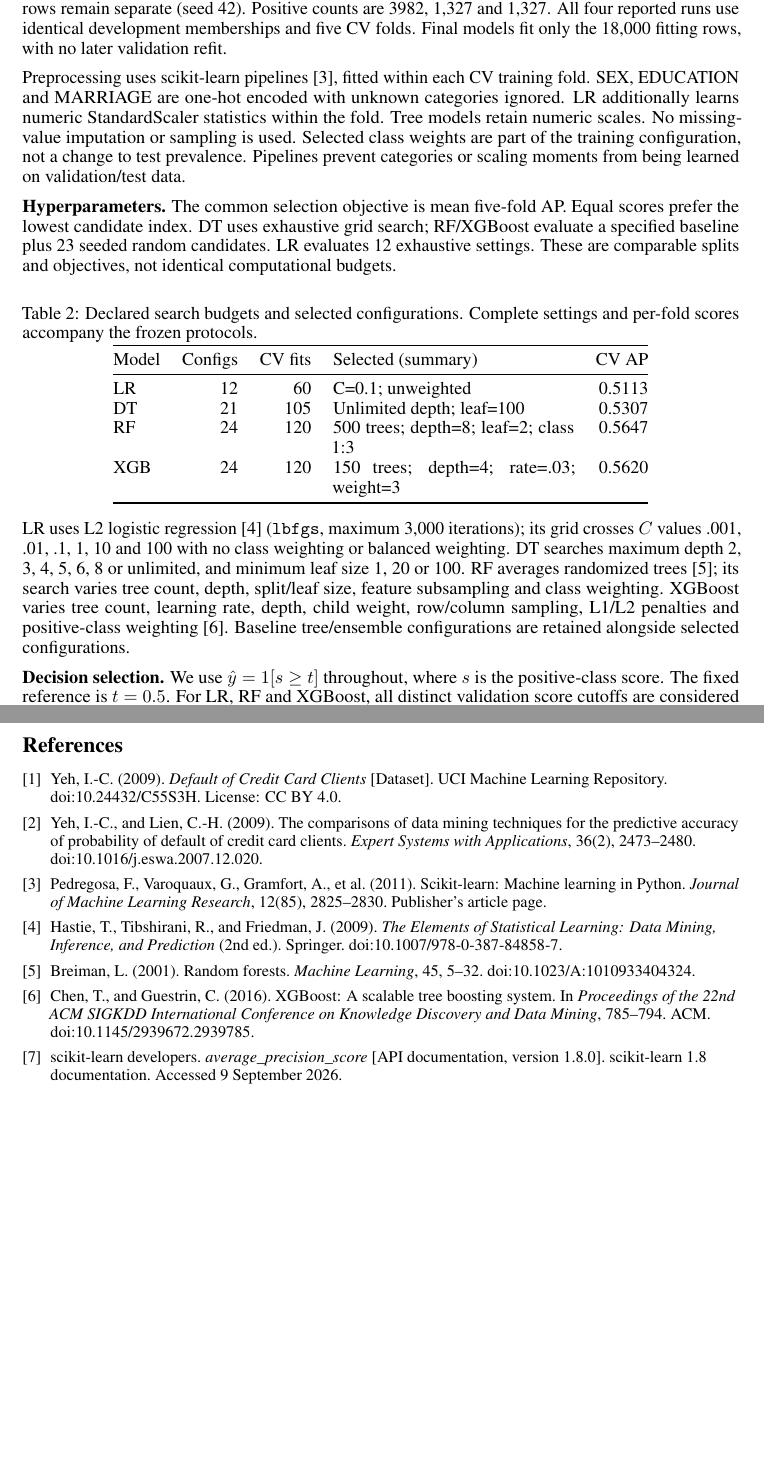
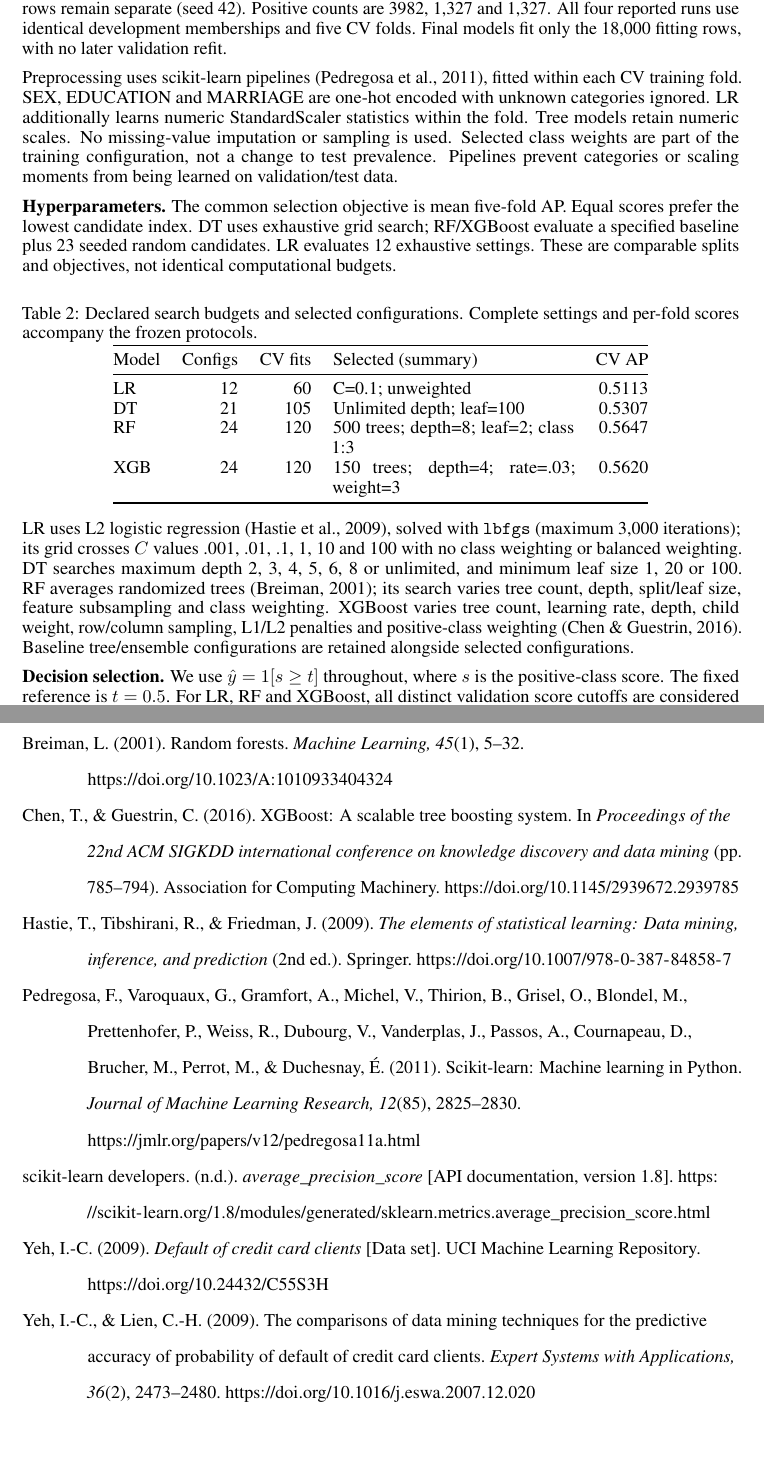
Before and after one commit to IcantFind-a-username/-SC6122-Group5-Credit-Default, a LaTeX paper (submission/Group5_Final_Report.tex): two parts of pages 2 and 7 of 7, joined at a grey line, cut so that both start at the same text. Compiled offline with pdfLaTeX.

Commit message:
report: deliver validated APA 7 report and source archive

```diff
--- a/submission/Group5_Final_Report.tex
+++ b/submission/Group5_Final_Report.tex
@@ -3,7 +3,12 @@
 \usepackage[preprint,nonatbib]{neurips_2021}
 \usepackage[utf8]{inputenc}
 \usepackage[T1]{fontenc}
+\usepackage[authoryear,round]{natbib}
 \usepackage{hyperref,url,booktabs,amsfonts,microtype,xcolor,graphicx,tabularx,array,capt-of}
+\urlstyle{same}
+\setlength{\bibhang}{0.5in}
+\setlength{\bibsep}{0pt}
+\renewcommand{\bibsection}{\begin{center}\normalsize\bfseries References\end{center}}
 \hypersetup{hidelinks,pdftitle={Credit Card Default Prediction},pdfauthor={SC6122 Group 5}}
 % Course metadata only: do not imply submission to or acceptance by NeurIPS.
 \makeatletter
@@ -41,7 +46,7 @@ Test & 6,000 & Evaluation of frozen models and decisions\\\bottomrule
 \end{center}
 The 24,000 development rows are stratified into 18,000 fitting and 6,000 validation rows; 6,000 test rows remain separate (seed 42). Positive counts are 3982, 1,327 and 1,327. All four reported runs use identical development memberships and five CV folds. Final models fit only the 18,000 fitting rows, with no later validation refit.
 
-Preprocessing uses scikit-learn pipelines \cite{sklearn}, fitted within each CV training fold. SEX, EDUCATION and MARRIAGE are one-hot encoded with unknown categories ignored. LR additionally learns numeric StandardScaler statistics within the fold. Tree models retain numeric scales. No missing-value imputation or sampling is used. Selected class weights are part of the training configuration, not a change to test prevalence. Pipelines prevent categories or scaling moments from being learned on validation/test data.
+Preprocessing uses scikit-learn pipelines \citep{sklearn}, fitted within each CV training fold. SEX, EDUCATION and MARRIAGE are one-hot encoded with unknown categories ignored. LR additionally learns numeric StandardScaler statistics within the fold. Tree models retain numeric scales. No missing-value imputation or sampling is used. Selected class weights are part of the training configuration, not a change to test prevalence. Pipelines prevent categories or scaling moments from being learned on validation/test data.
 
 \textbf{Hyperparameters.} The common selection objective is mean five-fold AP. Equal scores prefer the lowest candidate index. DT uses exhaustive grid search; RF/XGBoost evaluate a specified baseline plus 23 seeded random candidates. LR evaluates 12 exhaustive settings. These are comparable splits and objectives, not identical computational budgets.
 \begin{center}
@@ -58,7 +63,7 @@ XGB & 24 & 120 & 150 trees; depth=4; rate=.03; weight=3 & 0.5620\\
 \end{minipage}
 \end{center}
 
-LR uses L2 logistic regression \cite{esl} (\texttt{lbfgs}, maximum 3,000 iterations); its grid crosses $C$ values .001, .01, .1, 1, 10 and 100 with no class weighting or balanced weighting. DT searches maximum depth 2, 3, 4, 5, 6, 8 or unlimited, and minimum leaf size 1, 20 or 100. RF averages randomized trees \cite{rf}; its search varies tree count, depth, split/leaf size, feature subsampling and class weighting. XGBoost varies tree count, learning rate, depth, child weight, row/column sampling, L1/L2 penalties and positive-class weighting \cite{xgboost}. Baseline tree/ensemble configurations are retained alongside selected configurations.
+LR uses L2 logistic regression \citep{esl}, solved with \texttt{lbfgs} (maximum 3,000 iterations); its grid crosses $C$ values .001, .01, .1, 1, 10 and 100 with no class weighting or balanced weighting. DT searches maximum depth 2, 3, 4, 5, 6, 8 or unlimited, and minimum leaf size 1, 20 or 100. RF averages randomized trees \citep{rf}; its search varies tree count, depth, split/leaf size, feature subsampling and class weighting. XGBoost varies tree count, learning rate, depth, child weight, row/column sampling, L1/L2 penalties and positive-class weighting \citep{xgboost}. Baseline tree/ensemble configurations are retained alongside selected configurations.
 
 \textbf{Decision selection.} We use $\hat y=1[s\geq t]$ throughout, where $s$ is the positive-class score. The fixed reference is $t=0.5$. For LR, RF and XGBoost, all distinct validation score cutoffs are considered for $C_r=FP+r\,FN$, with $r\in\{1,3,5,10\}$. Equal costs prefer the largest threshold (fewer alerts); tied scores move together. DT has only its historical fixed 0.5 policy. Each cost threshold is chosen on validation, then applied unchanged to test predictions. No test threshold sweep is used to select a policy.
 
@@ -185,14 +190,16 @@ Shared responsibilities cover the data split, preprocessing and metrics, integra
 Generative AI supported language polishing and grammar guidance, together with selected technical tasks. The group retains responsibility for the methods, results, interpretation and acknowledgement of sources.
 
 \newpage
-{\small\raggedright
+% APA 7 references: alphabetical order, author-date citations, 0.5-inch
+% hanging indent, double-spaced entries, sentence-case titles and DOI URLs.
+{\normalsize\raggedright\setlength{\baselineskip}{20pt}
 \begin{thebibliography}{9}
-\bibitem{uci} Yeh, I.-C. (2009). \emph{Default of Credit Card Clients} [Dataset]. UCI Machine Learning Repository. \href{https://doi.org/10.24432/C55S3H}{doi:10.24432/C55S3H}. License: CC BY 4.0.
-\bibitem{yeh} Yeh, I.-C., and Lien, C.-H. (2009). The comparisons of data mining techniques for the predictive accuracy of probability of default of credit card clients. \emph{Expert Systems with Applications}, 36(2), 2473--2480. \href{https://doi.org/10.1016/j.eswa.2007.12.020}{doi:10.1016/j.eswa.2007.12.020}.
-\bibitem{sklearn} Pedregosa, F., Varoquaux, G., Gramfort, A., et al. (2011). Scikit-learn: Machine learning in Python. \emph{Journal of Machine Learning Research}, 12(85), 2825--2830. \href{https://jmlr.org/papers/v12/pedregosa11a.html}{Publisher's article page}.
-\bibitem{esl} Hastie, T., Tibshirani, R., and Friedman, J. (2009). \emph{The Elements of Statistical Learning: Data Mining, Inference, and Prediction} (2nd ed.). Springer. \href{https://doi.org/10.1007/978-0-387-84858-7}{doi:10.1007/978-0-387-84858-7}.
-\bibitem{rf} Breiman, L. (2001). Random forests. \emph{Machine Learning}, 45, 5--32. \href{https://doi.org/10.1023/A:1010933404324}{doi:10.1023/A:1010933404324}.
-\bibitem{xgboost} Chen, T., and Guestrin, C. (2016). XGBoost: A scalable tree boosting system. In \emph{Proceedings of the 22nd ACM SIGKDD International Conference on Knowledge Discovery and Data Mining}, 785--794. ACM. \href{https://doi.org/10.1145/2939672.2939785}{doi:10.1145/2939672.2939785}.
-\bibitem{ap} scikit-learn developers. \emph{average\_precision\_score} [API documentation, version 1.8.0]. \href{https://scikit-learn.org/1.8/modules/generated/sklearn.metrics.average_precision_score.html}{scikit-learn 1.8 documentation}. Accessed 9 September 2026.
+\bibitem[Breiman(2001)]{rf} Breiman, L. (2001). Random forests. \emph{Machine Learning, 45}(1), 5--32. \url{https://doi.org/10.1023/A:1010933404324}
+\bibitem[Chen \& Guestrin(2016)]{xgboost} Chen, T., \& Guestrin, C. (2016). XGBoost: A scalable tree boosting system. In \emph{Proceedings of the 22nd ACM SIGKDD international conference on knowledge discovery and data mining} (pp.\ 785--794). Association for Computing Machinery. \url{https://doi.org/10.1145/2939672.2939785}
+\bibitem[Hastie et~al.(2009)]{esl} Hastie, T., Tibshirani, R., \& Friedman, J. (2009). \emph{The elements of statistical learning: Data mining, inference, and prediction} (2nd ed.). Springer. \url{https://doi.org/10.1007/978-0-387-84858-7}
+\bibitem[Pedregosa et~al.(2011)]{sklearn} Pedregosa, F., Varoquaux, G., Gramfort, A., Michel, V., Thirion, B., Grisel, O., Blondel, M., Prettenhofer, P., Weiss, R., Dubourg, V., Vanderplas, J., Passos, A., Cournapeau, D., Brucher, M., Perrot, M., \& Duchesnay, \mbox{\'E.} (2011). Scikit-learn: Machine learning in Python. \emph{Journal of Machine Learning Research, 12}(85), 2825--2830. \url{https://jmlr.org/papers/v12/pedregosa11a.html}
+\bibitem[scikit-learn developers(n.d.)]{ap} scikit-learn developers. (n.d.). \emph{average\_precision\_score} [API documentation, version 1.8]. \url{https://scikit-learn.org/1.8/modules/generated/sklearn.metrics.average_precision_score.html}
+\bibitem[Yeh(2009)]{uci} Yeh, I.-C. (2009). \emph{Default of credit card clients} [Data set]. UCI Machine Learning Repository. \url{https://doi.org/10.24432/C55S3H}
+\bibitem[Yeh \& Lien(2009)]{yeh} Yeh, I.-C., \& Lien, C.-H. (2009). The comparisons of data mining techniques for the predictive accuracy of probability of default of credit card clients. \emph{Expert Systems with Applications, 36}(2), 2473--2480. \url{https://doi.org/10.1016/j.eswa.2007.12.020}
 \end{thebibliography}}
 \end{document}
```
Also changed, not shown: integration/REFERENCES.md (+13 -1 lines), integration/WORK_LOG.md (+4 -0 lines), submission/Group5_Final_Report.pdf, submission/Group5_Final_Report.tex (4 more changed lines), 4 other files.
